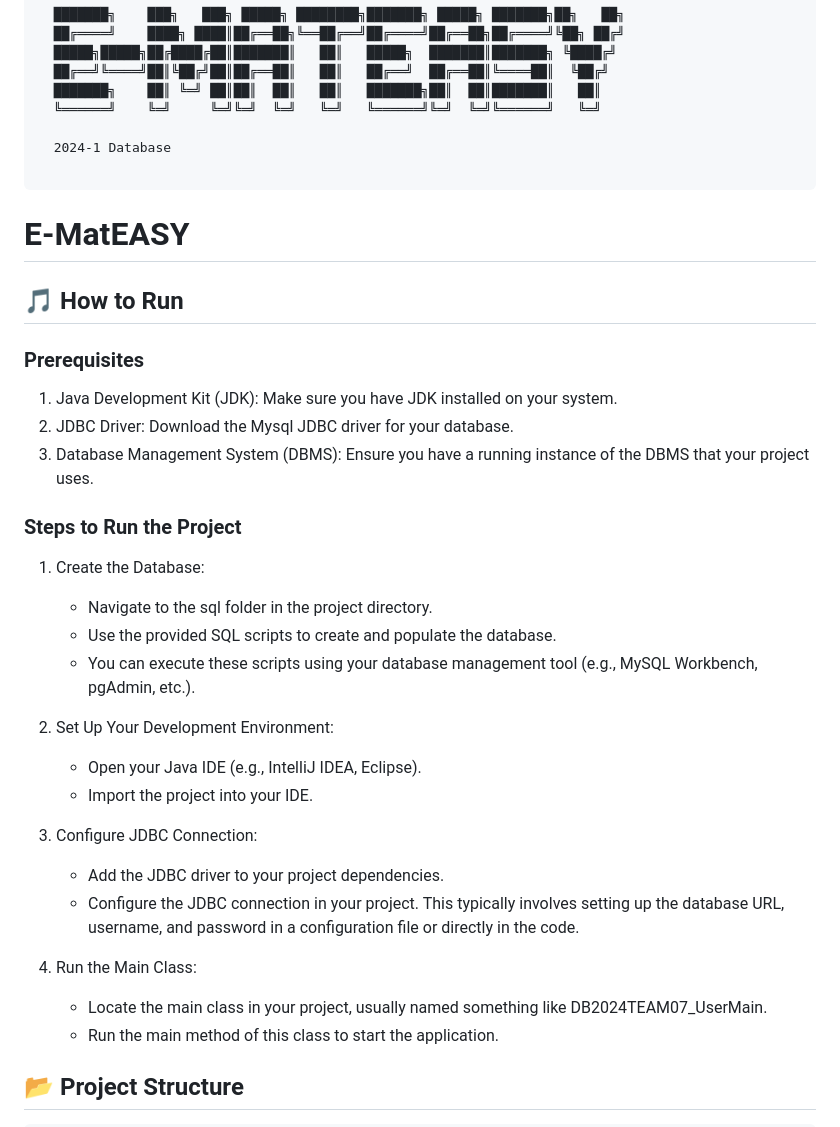
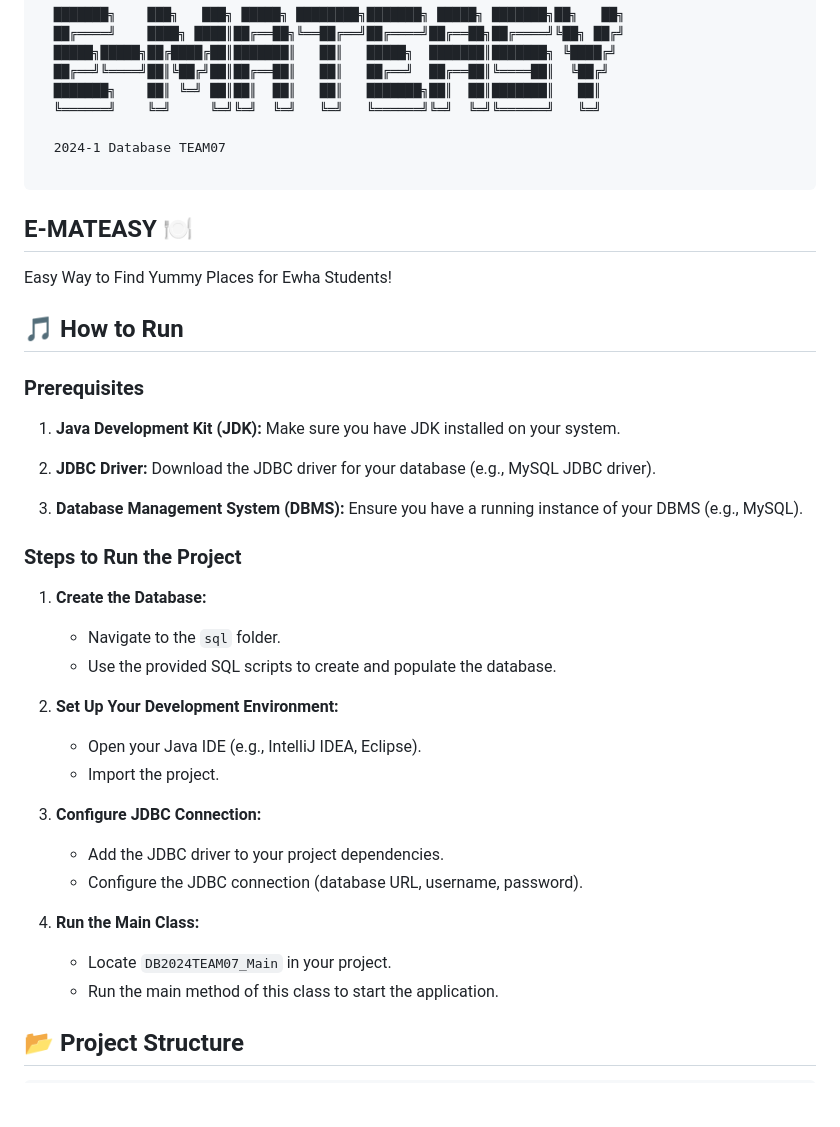
Before and after one commit to Sarang-Han/DBISFREE, a Markdown page: README.md, the part around the change. Drawn GitHub-style; blank space fills up the shorter version.

Commit message:
리드미 수정

````diff
--- a/README.md
+++ b/README.md
@@ -7,35 +7,39 @@
   ███████╗    ██║ ╚═╝ ██║██║  ██║   ██║   ███████╗██║  ██║███████║   ██║
   ╚══════╝    ╚═╝     ╚═╝╚═╝  ╚═╝   ╚═╝   ╚══════╝╚═╝  ╚═╝╚══════╝   ╚═╝
 
-  2024-1 Database
+  2024-1 Database TEAM07
 
 ```
 
-# E-MatEASY
+## E-MATEASY 🍽️
+
+Easy Way to Find Yummy Places for Ewha Students!
 
 ## 🎵 How to Run
 
 ### Prerequisites
-1. Java Development Kit (JDK): Make sure you have JDK installed on your system.
-2. JDBC Driver: Download the Mysql JDBC driver for your database.
-3. Database Management System (DBMS): Ensure you have a running instance of the DBMS that your project uses.
+
+1. **Java Development Kit (JDK):** Make sure you have JDK installed on your system.
+
+2. **JDBC Driver:** Download the JDBC driver for your database (e.g., MySQL JDBC driver).
+
+3. **Database Management System (DBMS):** Ensure you have a running instance of your DBMS (e.g., MySQL).
 
 ### Steps to Run the Project
-1. Create the Database:
-   - Navigate to the sql folder in the project directory.
+1. **Create the Database:**
+   - Navigate to the `sql` folder.
    - Use the provided SQL scripts to create and populate the database.
-   - You can execute these scripts using your database management tool (e.g., MySQL Workbench, pgAdmin, etc.).
 
-2. Set Up Your Development Environment:
+2. **Set Up Your Development Environment:**
    - Open your Java IDE (e.g., IntelliJ IDEA, Eclipse).
-   - Import the project into your IDE.
+   - Import the project.
 
-3. Configure JDBC Connection:
+3. **Configure JDBC Connection:**
    - Add the JDBC driver to your project dependencies.
-   - Configure the JDBC connection in your project. This typically involves setting up the database URL, username, and password in a configuration file or directly in the code.
+   - Configure the JDBC connection (database URL, username, password).
 
-4. Run the Main Class:
-   - Locate the main class in your project, usually named something like DB2024TEAM07_UserMain.
+4. **Run the Main Class:**
+   - Locate `DB2024TEAM07_Main` in your project.
    - Run the main method of this class to start the application.
 
 ## 📂 Project Structure
````
